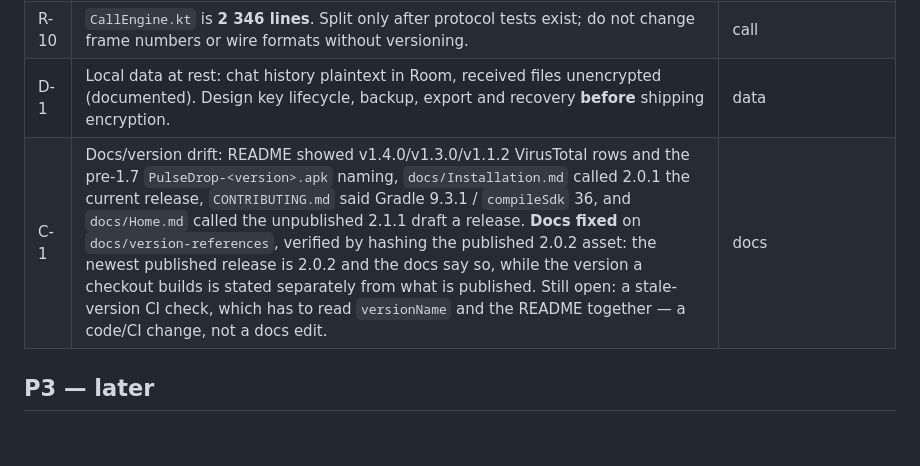
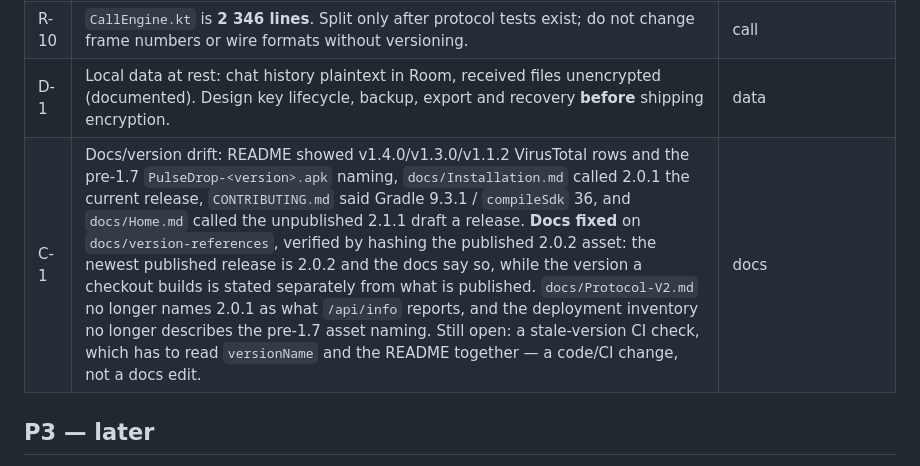
Before and after one commit to bishnuneup4ne/pulsedrop, a Markdown page: docs/operations/Issue-Backlog.md, the part around the change. GitHub-like rendering; blank space fills up the shorter version.

Commit message:
Record the remaining version-reference fixes in C-1

```diff
--- a/docs/operations/Issue-Backlog.md
+++ b/docs/operations/Issue-Backlog.md
@@ -494,7 +494,7 @@ constants; never silently change KDF for an existing pairing.
 | R-9 | `PulseDropServer.kt` is **2 262 lines**; `WebClientHtml.kt` is **4 752**. Split routing/security/files per the PRD §5 plan *after* tests pin current behaviour. | server |
 | R-10 | `CallEngine.kt` is **2 346 lines**. Split only after protocol tests exist; do not change frame numbers or wire formats without versioning. | call |
 | D-1 | Local data at rest: chat history plaintext in Room, received files unencrypted (documented). Design key lifecycle, backup, export and recovery **before** shipping encryption. | data |
-| C-1 | Docs/version drift: README showed v1.4.0/v1.3.0/v1.1.2 VirusTotal rows and the pre-1.7 `PulseDrop-<version>.apk` naming, `docs/Installation.md` called 2.0.1 the current release, `CONTRIBUTING.md` said Gradle 9.3.1 / `compileSdk` 36, and `docs/Home.md` called the unpublished 2.1.1 draft a release. **Docs fixed** on `docs/version-references`, verified by hashing the published 2.0.2 asset: the newest published release is 2.0.2 and the docs say so, while the version a checkout builds is stated separately from what is published. Still open: a stale-version CI check, which has to read `versionName` and the README together — a code/CI change, not a docs edit. | docs |
+| C-1 | Docs/version drift: README showed v1.4.0/v1.3.0/v1.1.2 VirusTotal rows and the pre-1.7 `PulseDrop-<version>.apk` naming, `docs/Installation.md` called 2.0.1 the current release, `CONTRIBUTING.md` said Gradle 9.3.1 / `compileSdk` 36, and `docs/Home.md` called the unpublished 2.1.1 draft a release. **Docs fixed** on `docs/version-references`, verified by hashing the published 2.0.2 asset: the newest published release is 2.0.2 and the docs say so, while the version a checkout builds is stated separately from what is published. `docs/Protocol-V2.md` no longer names 2.0.1 as what `/api/info` reports, and the deployment inventory no longer describes the pre-1.7 asset naming. Still open: a stale-version CI check, which has to read `versionName` and the README together — a code/CI change, not a docs edit. | docs |
 
 ## P3 — later
 
```
